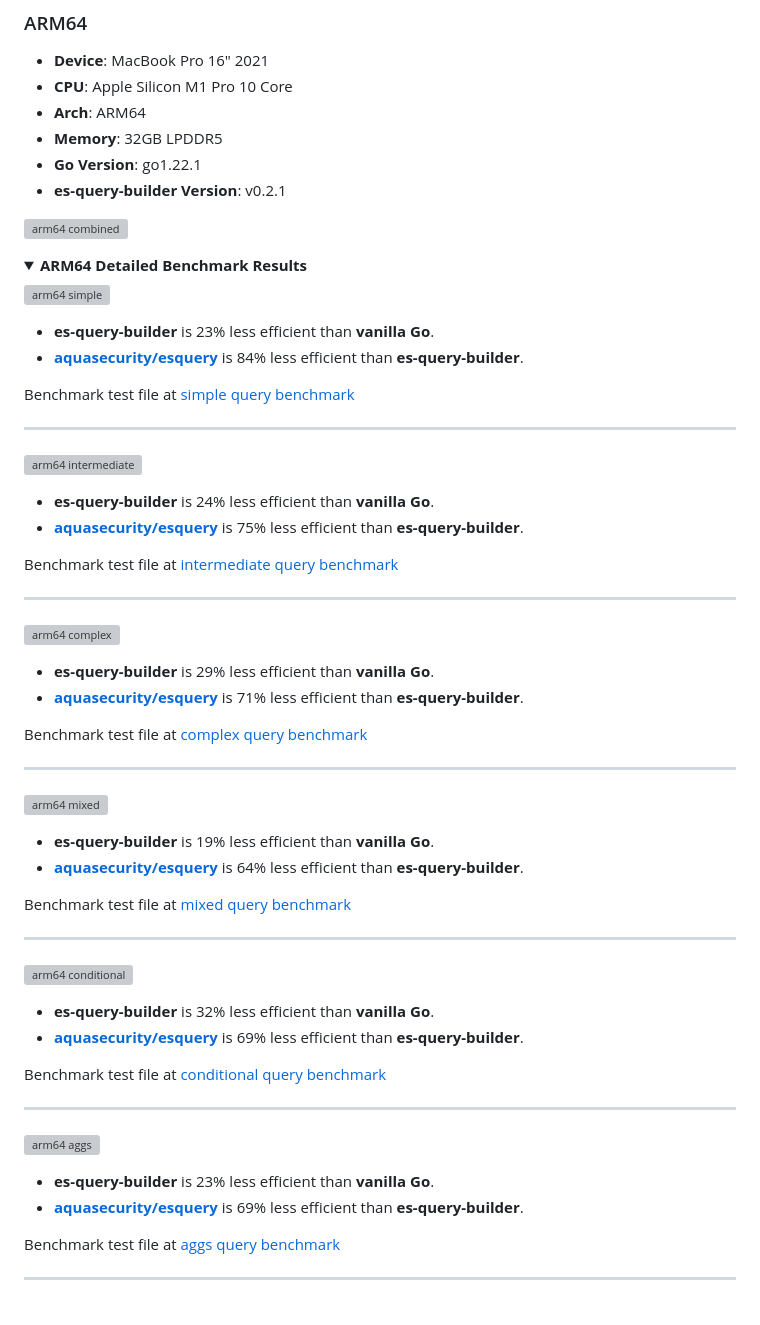
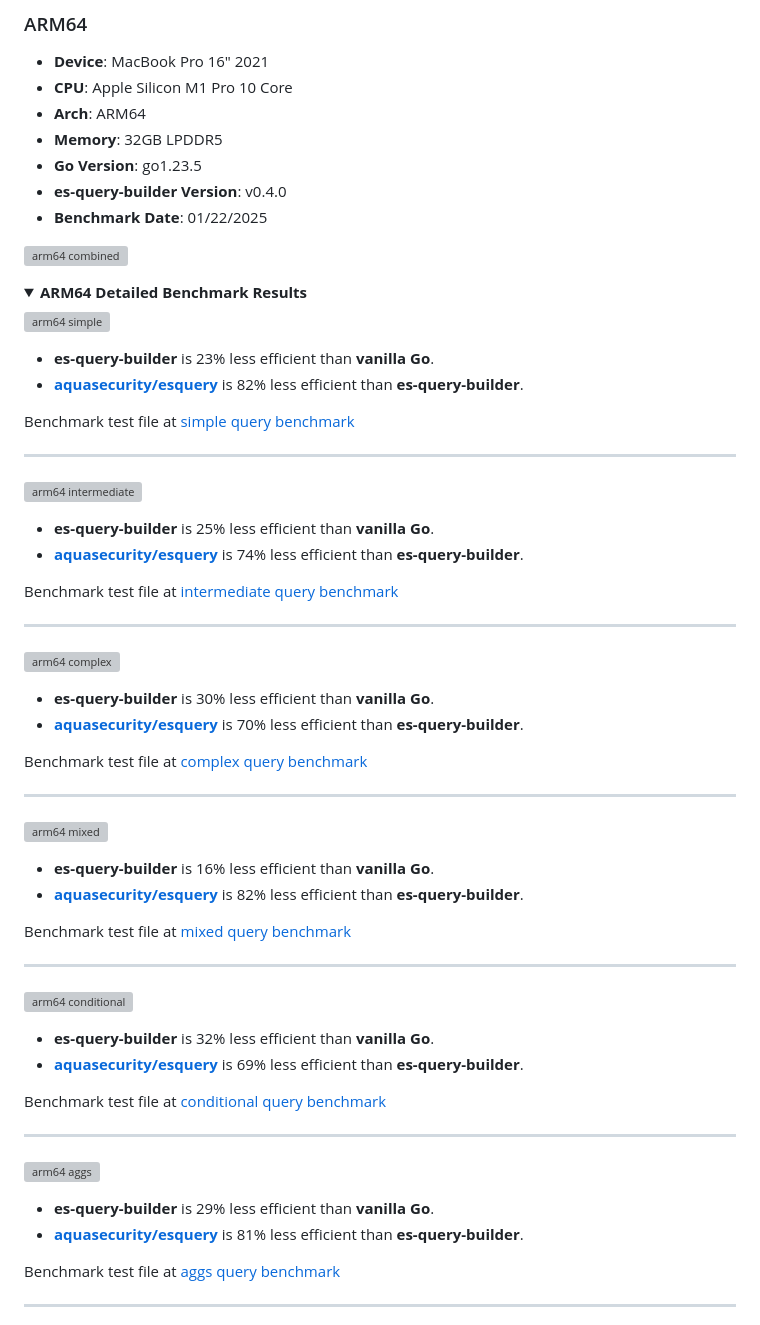
Before and after one commit to Trendyol/es-query-builder, a Markdown page: README.md, the part around the change printed below. Drawn GitHub-style; folded sections open; grey boxes are pictures that could not be loaded.

Commit message:
doc: update readme with updated benchmark result of v0.4.0

```diff
--- a/README.md
+++ b/README.md
@@ -179,6 +179,7 @@ You can check and run [benchmarks](./benchmarks) on your machine.
 - **CPU**: Apple Silicon M1 Pro 10 Core
 - **Arch**: ARM64
 - **Memory**: 32GB LPDDR5
-- **Go Version**: go1.22.1
-- **es-query-builder Version**: v0.2.1
+- **Go Version**: go1.23.5
+- **es-query-builder Version**: v0.4.0
+- **Benchmark Date**: 01/22/2025
 
@@ -191,6 +192,6 @@ You can check and run [benchmarks](./benchmarks) on your machine.
 
 - **es-query-builder** is 23% less efficient than **vanilla Go**.
-- **[aquasecurity/esquery](https://github.com/aquasecurity/esquery)** is 84% less efficient than **es-query-builder**.
+- **[aquasecurity/esquery](https://github.com/aquasecurity/esquery)** is 82% less efficient than **es-query-builder**.
 
 Benchmark test file at [simple query benchmark](./benchmarks/simple_example_test.go)
 
@@ -200,6 +201,6 @@ Benchmark test file at [simple query benchmark](./benchmarks/simple_example_test
 
-- **es-query-builder** is 24% less efficient than **vanilla Go**.
-- **[aquasecurity/esquery](https://github.com/aquasecurity/esquery)** is 75% less efficient than **es-query-builder**.
+- **es-query-builder** is 25% less efficient than **vanilla Go**.
+- **[aquasecurity/esquery](https://github.com/aquasecurity/esquery)** is 74% less efficient than **es-query-builder**.
 
 Benchmark test file at [intermediate query benchmark](./benchmarks/intermediate_example_test.go)
 
@@ -209,6 +210,6 @@ Benchmark test file at [intermediate query benchmark](./benchmarks/intermediate_
 
-- **es-query-builder** is 29% less efficient than **vanilla Go**.
-- **[aquasecurity/esquery](https://github.com/aquasecurity/esquery)** is 71% less efficient than **es-query-builder**.
+- **es-query-builder** is 30% less efficient than **vanilla Go**.
+- **[aquasecurity/esquery](https://github.com/aquasecurity/esquery)** is 70% less efficient than **es-query-builder**.
 
 Benchmark test file at [complex query benchmark](./benchmarks/complex_example_test.go)
 
@@ -218,6 +219,6 @@ Benchmark test file at [complex query benchmark](./benchmarks/complex_example_te
 
-- **es-query-builder** is 19% less efficient than **vanilla Go**.
-- **[aquasecurity/esquery](https://github.com/aquasecurity/esquery)** is 64% less efficient than **es-query-builder**.
+- **es-query-builder** is 16% less efficient than **vanilla Go**.
+- **[aquasecurity/esquery](https://github.com/aquasecurity/esquery)** is 82% less efficient than **es-query-builder**.
 
 Benchmark test file at [mixed query benchmark](./benchmarks/mixed_example_test.go)
 
@@ -236,6 +237,6 @@ Benchmark test file at [conditional query benchmark](./benchmarks/conditional_ex
 
-- **es-query-builder** is 23% less efficient than **vanilla Go**.
-- **[aquasecurity/esquery](https://github.com/aquasecurity/esquery)** is 69% less efficient than **es-query-builder**.
+- **es-query-builder** is 29% less efficient than **vanilla Go**.
+- **[aquasecurity/esquery](https://github.com/aquasecurity/esquery)** is 81% less efficient than **es-query-builder**.
 
 Benchmark test file at [aggs query benchmark](./benchmarks/aggs_example_test.go)
 
```
Also changed, not shown: other parts of README.md (+63 -92 lines).
